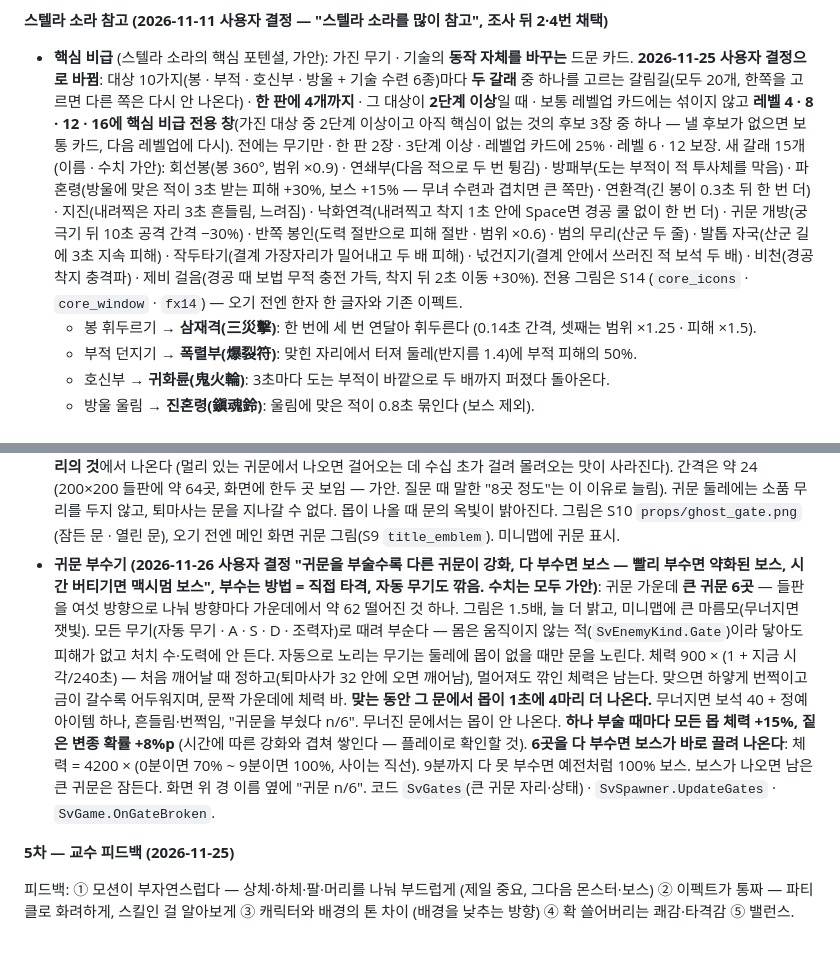
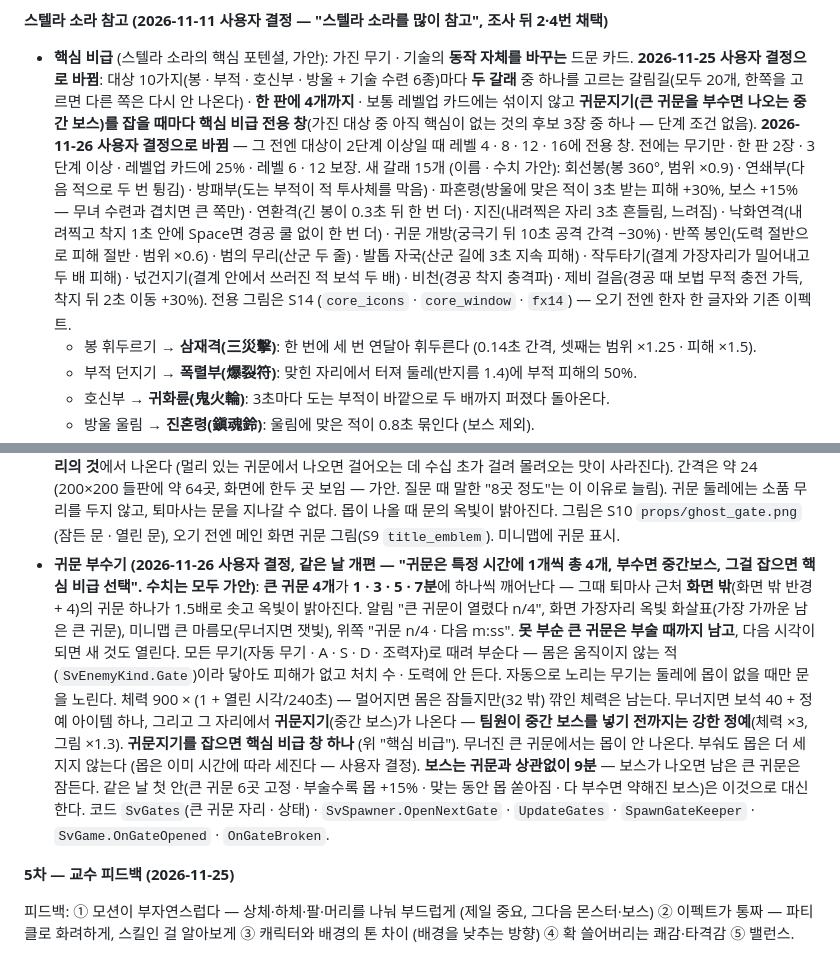
Before and after one commit to JTW16/game_project, a Markdown page: 설계서.md, 2 parts joined by grey strips. Rendered like a GitHub page.

```diff
--- a/설계서.md
+++ b/설계서.md
@@ -133,7 +133,7 @@ S2 그림을 넣은 뒤 다시 잼 (2026-11-10): 평균 0.82ms(약 1200fps) ·
 
 **스텔라 소라 참고 (2026-11-11 사용자 결정 — "스텔라 소라를 많이 참고", 조사 뒤 2·4번 채택)**
 
-- **핵심 비급** (스텔라 소라의 핵심 포텐셜, 가안): 가진 무기 · 기술의 **동작 자체를 바꾸는** 드문 카드. **2026-11-25 사용자 결정으로 바뀜**: 대상 10가지(봉 · 부적 · 호신부 · 방울 + 기술 수련 6종)마다 **두 갈래** 중 하나를 고르는 갈림길(모두 20개, 한쪽을 고르면 다른 쪽은 다시 안 나온다) · **한 판에 4개까지** · 그 대상이 **2단계 이상**일 때 · 보통 레벨업 카드에는 섞이지 않고 **레벨 4 · 8 · 12 · 16에 핵심 비급 전용 창**(가진 대상 중 2단계 이상이고 아직 핵심이 없는 것의 후보 3장 중 하나 — 낼 후보가 없으면 보통 카드, 다음 레벨업에 다시). 전에는 무기만 · 한 판 2장 · 3단계 이상 · 레벨업 카드에 25% · 레벨 6 · 12 보장. 새 갈래 15개 (이름 · 수치 가안): 회선봉(봉 360°, 범위 ×0.9) · 연쇄부(다음 적으로 두 번 튕김) · 방패부(도는 부적이 적 투사체를 막음) · 파혼령(방울에 맞은 적이 3초 받는 피해 +30%, 보스 +15% — 무녀 수련과 겹치면 큰 쪽만) · 연환격(긴 봉이 0.3초 뒤 한 번 더) · 지진(내려찍은 자리 3초 흔들림, 느려짐) · 낙화연격(내려찍고 착지 1초 안에 Space면 경공 쿨 없이 한 번 더) · 귀문 개방(궁극기 뒤 10초 공격 간격 −30%) · 반쪽 봉인(도력 절반으로 피해 절반 · 범위 ×0.6) · 범의 무리(산군 두 줄) · 발톱 자국(산군 길에 3초 지속 피해) · 작두타기(결계 가장자리가 밀어내고 두 배 피해) · 넋건지기(결계 안에서 쓰러진 적 보석 두 배) · 비천(경공 착지 충격파) · 제비 걸음(경공 때 보법 무적 충전 가득, 착지 뒤 2초 이동 +30%). 전용 그림은 S14 (`core_icons` · `core_window` · `fx14`) — 오기 전엔 한자 한 글자와 기존 이펙트.
+- **핵심 비급** (스텔라 소라의 핵심 포텐셜, 가안): 가진 무기 · 기술의 **동작 자체를 바꾸는** 드문 카드. **2026-11-25 사용자 결정으로 바뀜**: 대상 10가지(봉 · 부적 · 호신부 · 방울 + 기술 수련 6종)마다 **두 갈래** 중 하나를 고르는 갈림길(모두 20개, 한쪽을 고르면 다른 쪽은 다시 안 나온다) · **한 판에 4개까지** · 보통 레벨업 카드에는 섞이지 않고 **귀문지기(큰 귀문을 부수면 나오는 중간 보스)를 잡을 때마다 핵심 비급 전용 창**(가진 대상 중 아직 핵심이 없는 것의 후보 3장 중 하나 — 단계 조건 없음). **2026-11-26 사용자 결정으로 바뀜** — 그 전엔 대상이 2단계 이상일 때 레벨 4 · 8 · 12 · 16에 전용 창. 전에는 무기만 · 한 판 2장 · 3단계 이상 · 레벨업 카드에 25% · 레벨 6 · 12 보장. 새 갈래 15개 (이름 · 수치 가안): 회선봉(봉 360°, 범위 ×0.9) · 연쇄부(다음 적으로 두 번 튕김) · 방패부(도는 부적이 적 투사체를 막음) · 파혼령(방울에 맞은 적이 3초 받는 피해 +30%, 보스 +15% — 무녀 수련과 겹치면 큰 쪽만) · 연환격(긴 봉이 0.3초 뒤 한 번 더) · 지진(내려찍은 자리 3초 흔들림, 느려짐) · 낙화연격(내려찍고 착지 1초 안에 Space면 경공 쿨 없이 한 번 더) · 귀문 개방(궁극기 뒤 10초 공격 간격 −30%) · 반쪽 봉인(도력 절반으로 피해 절반 · 범위 ×0.6) · 범의 무리(산군 두 줄) · 발톱 자국(산군 길에 3초 지속 피해) · 작두타기(결계 가장자리가 밀어내고 두 배 피해) · 넋건지기(결계 안에서 쓰러진 적 보석 두 배) · 비천(경공 착지 충격파) · 제비 걸음(경공 때 보법 무적 충전 가득, 착지 뒤 2초 이동 +30%). 전용 그림은 S14 (`core_icons` · `core_window` · `fx14`) — 오기 전엔 한자 한 글자와 기존 이펙트.
   - 봉 휘두르기 → **삼재격(三災擊)**: 한 번에 세 번 연달아 휘두른다 (0.14초 간격, 셋째는 범위 ×1.25 · 피해 ×1.5).
   - 부적 던지기 → **폭렬부(爆裂符)**: 맞힌 자리에서 터져 둘레(반지름 1.4)에 부적 피해의 50%.
   - 호신부 → **귀화륜(鬼火輪)**: 3초마다 도는 부적이 바깥으로 두 배까지 퍼졌다 돌아온다.
@@ -161,7 +161,7 @@ S2 그림을 넣은 뒤 다시 잼 (2026-11-10): 평균 0.82ms(약 1200fps) ·
   4. 가장 깊은 문 너머에서, 죽지 않는 괴물 불가살이가 눈을 뜬다.
   5. 떠돌이 퇴마사 하나가 봉을 들었다. 동이 틀 때까지, 이 밤을 버텨라.
 - **맵의 귀문**: 들판 곳곳에 귀문이 고정으로 서 있고 **부술 수 없다** (2026-11-26부터 큰 귀문 6곳은 부술 수 있다 — 아래 "귀문 부수기"). 잡몹·꼬마 도깨비 떼·정예·보스 모두 귀문에서 나온다. 몹은 **퇴마사 가까이에 있는 귀문 중 화면 밖이나 화면 가장자리의 것**에서 나온다 (멀리 있는 귀문에서 나오면 걸어오는 데 수십 초가 걸려 몰려오는 맛이 사라진다). 간격은 약 24 (200×200 들판에 약 64곳, 화면에 한두 곳 보임 — 가안. 질문 때 말한 "8곳 정도"는 이 이유로 늘림). 귀문 둘레에는 소품 무리를 두지 않고, 퇴마사는 문을 지나갈 수 없다. 몹이 나올 때 문의 옥빛이 밝아진다. 그림은 S10 `props/ghost_gate.png` (잠든 문 · 열린 문), 오기 전엔 메인 화면 귀문 그림(S9 `title_emblem`). 미니맵에 귀문 표시.
-- **귀문 부수기 (2026-11-26 사용자 결정 "귀문을 부술수록 다른 귀문이 강화, 다 부수면 보스 — 빨리 부수면 약화된 보스, 시간 버티기면 맥시멈 보스", 부수는 방법 = 직접 타격, 자동 무기도 깎음. 수치는 모두 가안)**: 귀문 가운데 **큰 귀문 6곳** — 들판을 여섯 방향으로 나눠 방향마다 가운데에서 약 62 떨어진 것 하나. 그림은 1.5배, 늘 더 밝고, 미니맵에 큰 마름모(무너지면 잿빛). 모든 무기(자동 무기 · A · S · D · 조력자)로 때려 부순다 — 몸은 움직이지 않는 적(`SvEnemyKind.Gate`)이라 닿아도 피해가 없고 처치 수·도력에 안 든다. 자동으로 노리는 무기는 둘레에 몹이 없을 때만 문을 노린다. 체력 900 × (1 + 지금 시각/240초) — 처음 깨어날 때 정하고(퇴마사가 32 안에 오면 깨어남), 멀어져도 깎인 체력은 남는다. 맞으면 하얗게 번쩍이고 금이 갈수록 어두워지며, 문짝 가운데에 체력 바. **맞는 동안 그 문에서 몹이 1초에 4마리 더 나온다.** 무너지면 보석 40 + 정예 아이템 하나, 흔들림·번쩍임, "귀문을 부쉈다 n/6". 무너진 문에서는 몹이 안 나온다. **하나 부술 때마다 모든 몹 체력 +15%, 짙은 변종 확률 +8%p** (시간에 따른 강화와 겹쳐 쌓인다 — 플레이로 확인할 것). **6곳을 다 부수면 보스가 바로 끌려 나온다**: 체력 = 4200 × (0분이면 70% ~ 9분이면 100%, 사이는 직선). 9분까지 다 못 부수면 예전처럼 100% 보스. 보스가 나오면 남은 큰 귀문은 잠든다. 화면 위 경 이름 옆에 "귀문 n/6". 코드 `SvGates`(큰 귀문 자리·상태) · `SvSpawner.UpdateGates` · `SvGame.OnGateBroken`.
+- **귀문 부수기 (2026-11-26 사용자 결정, 같은 날 개편 — "귀문은 특정 시간에 1개씩 총 4개, 부수면 중간보스, 그걸 잡으면 핵심 비급 선택". 수치는 모두 가안)**: **큰 귀문 4개**가 **1 · 3 · 5 · 7분**에 하나씩 깨어난다 — 그때 퇴마사 근처 **화면 밖**(화면 밖 반경 + 4)의 귀문 하나가 1.5배로 솟고 옥빛이 밝아진다. 알림 "큰 귀문이 열렸다 n/4", 화면 가장자리 옥빛 화살표(가장 가까운 남은 큰 귀문), 미니맵 큰 마름모(무너지면 잿빛), 위쪽 "귀문 n/4 · 다음 m:ss". **못 부순 큰 귀문은 부술 때까지 남고**, 다음 시각이 되면 새 것도 열린다. 모든 무기(자동 무기 · A · S · D · 조력자)로 때려 부순다 — 몸은 움직이지 않는 적(`SvEnemyKind.Gate`)이라 닿아도 피해가 없고 처치 수 · 도력에 안 든다. 자동으로 노리는 무기는 둘레에 몹이 없을 때만 문을 노린다. 체력 900 × (1 + 열린 시각/240초) — 멀어지면 몸은 잠들지만(32 밖) 깎인 체력은 남는다. 무너지면 보석 40 + 정예 아이템 하나, 그리고 그 자리에서 **귀문지기**(중간 보스)가 나온다 — **팀원이 중간 보스를 넣기 전까지는 강한 정예**(체력 ×3, 그림 ×1.3). **귀문지기를 잡으면 핵심 비급 창 하나** (위 "핵심 비급"). 무너진 큰 귀문에서는 몹이 안 나온다. 부숴도 몹은 더 세지지 않는다 (몹은 이미 시간에 따라 세진다 — 사용자 결정). **보스는 귀문과 상관없이 9분** — 보스가 나오면 남은 큰 귀문은 잠든다. 같은 날 첫 안(큰 귀문 6곳 고정 · 부술수록 몹 +15% · 맞는 동안 몹 쏟아짐 · 다 부수면 약해진 보스)은 이것으로 대신한다. 코드 `SvGates`(큰 귀문 자리 · 상태) · `SvSpawner.OpenNextGate` · `UpdateGates` · `SpawnGateKeeper` · `SvGame.OnGateOpened` · `OnGateBroken`.
 
 **5차 — 교수 피드백 (2026-11-25)**
 
```
Also changed, not shown: docs/귀문지기_중간보스_가이드.md (added, +92 -0 lines), docs/변경기록_스크린샷.md (+13 -0 lines), docs/screenshots/gaterework_core_window.jpg (added), docs/screenshots/gaterework_gate_keeper.jpg (added), docs/screenshots/gaterework_gate_open.jpg (added), 13 other files.
